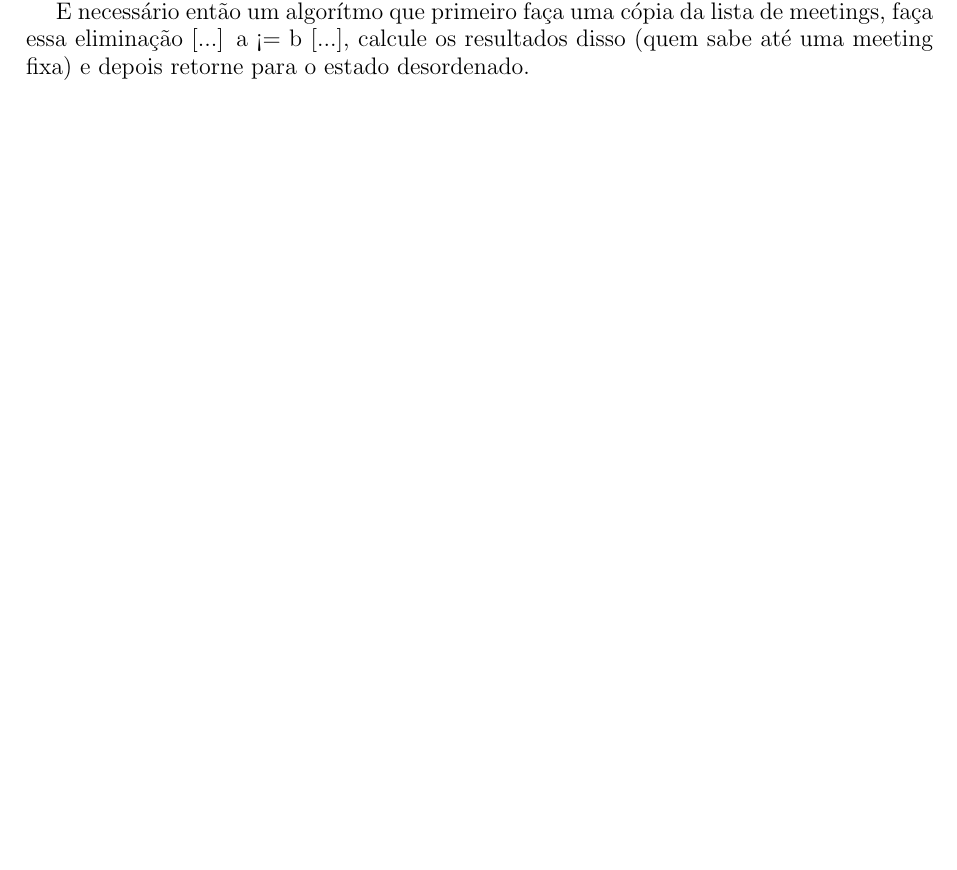
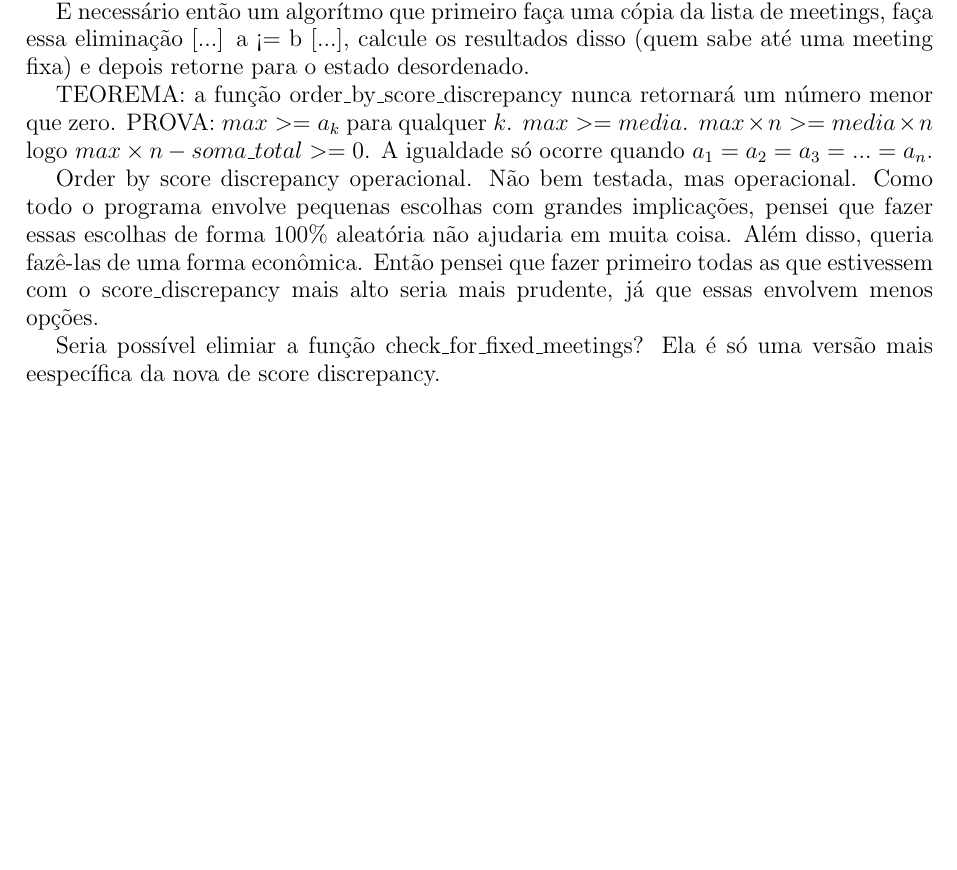
Before and after one commit to lhardt/Minerva, a LaTeX document (Diário De Campo.tex): part of page 2 of 2, cut so that both start at the same text, the shorter picture padded with empty space. Compiled offline with pdfLaTeX.

Commit message:
Implementado o ordenamento por Score Discrepancy

```diff
--- a/Diário De Campo.tex
+++ b/Diário De Campo.tex
@@ -90,6 +90,18 @@ alterações.
 meetings, faça essa eliminação [...] a <= b [...], calcule os resultados disso
 (quem sabe até uma meeting fixa) e depois retorne para o estado desordenado.
 
+\par TEOREMA: a função order\_by\_score\_discrepancy nunca retornará um número
+menor que zero. PROVA: $max >= a_k$ para qualquer $k$. $max >= media$. $max \times n >= media \times n$
+logo $max \times n - soma\_total >= 0$. A igualdade só ocorre quando $a_1 = a_2 = a_3 = ...=  a_n$.
 
+\par Order by score discrepancy operacional. Não bem testada, mas operacional.
+Como todo o programa envolve pequenas escolhas com grandes implicações, pensei
+que fazer essas escolhas de forma 100\% aleatória não ajudaria em muita coisa.
+Além disso, queria fazê-las de uma forma econômica. Então pensei que fazer
+primeiro todas as que estivessem com o score\_discrepancy mais alto seria mais
+prudente, já que essas envolvem menos opções.
+
+\par Seria possível elimiar a função check\_for\_fixed\_meetings? Ela é só uma
+versão mais eespecífica da nova de score discrepancy.
 
 \end{document}
```
Also changed, not shown: Diário De Campo.pdf, 4 other files.
